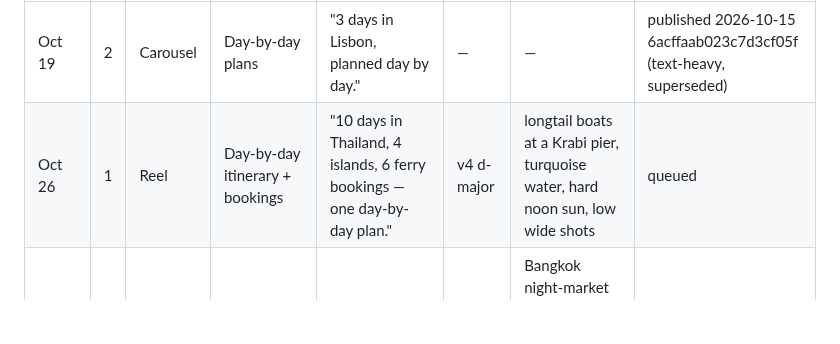
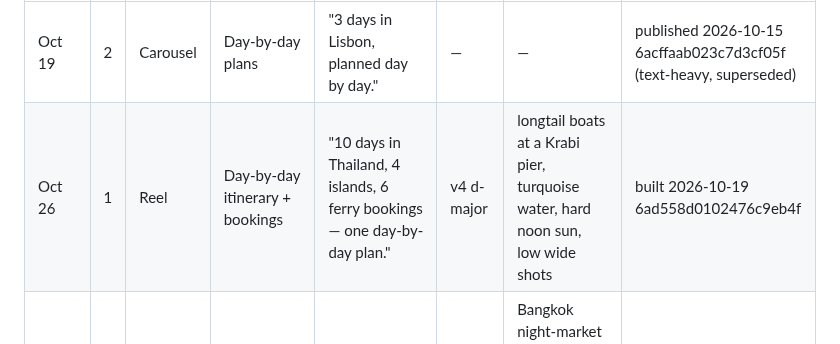
Before and after one commit to 12fdk/travel-stories.12f.dk, a Markdown page: marketing.md, the part around one of its changes. GitHub-like rendering; blank space fills up the shorter version.

Commit message:
marketing.md: nightly run 2026-10-19 — §7 review (window empty), build §6 Oct 26 #1 (reel 6ad558d0102476c9eb4f, ready 2026-10-26 15:00Z)

```diff
--- a/marketing.md
+++ b/marketing.md
@@ -222,7 +222,7 @@ weeks. Hooks never state an unverified date or any statistic.
 | Week of | # | Format | Feature / message | Hook (first 1–2 s) | Music | Look / scene (start point; must differ from recent looks) | Status |
 |---|---|---|---|---|---|---|---|
 | Oct 19 | 2 | Carousel | Day-by-day plans | "3 days in Lisbon, planned day by day." | — | — | published 2026-10-15 6acffaab023c7d3cf05f (text-heavy, superseded) |
-| Oct 26 | 1 | Reel | Day-by-day itinerary + bookings | "10 days in Thailand, 4 islands, 6 ferry bookings — one day-by-day plan." | v4 d-major | longtail boats at a Krabi pier, turquoise water, hard noon sun, low wide shots | queued |
+| Oct 26 | 1 | Reel | Day-by-day itinerary + bookings | "10 days in Thailand, 4 islands, 6 ferry bookings — one day-by-day plan." | v4 d-major | longtail boats at a Krabi pier, turquoise water, hard noon sun, low wide shots | built 2026-10-19 6ad558d0102476c9eb4f |
 | Oct 26 | 2 | Carousel | Budget tracking | "10 days in Thailand. Real receipts, tracked." | — | Bangkok night-market flat-lay: baht notes and street-food receipts, neon pink and green, overhead | queued |
 | Oct 26 | 3 | Reel | Trip sharing (Premium) | "Rome with three friends and three different plans? Send one." | v5 c-min | Roman cobbled side street at blue hour, ivy and a parked Vespa, cool blue with warm window glow | queued |
 | Oct 26 | 4 | Carousel | Day-by-day + bookings | "Vienna Christmas markets weekend: what to book before November ends." | — | snowy Ringstrasse with a red tram at dusk, red and gold, telephoto | queued |
```
Also changed, not shown: other parts of marketing.md (+2 -1 lines).
